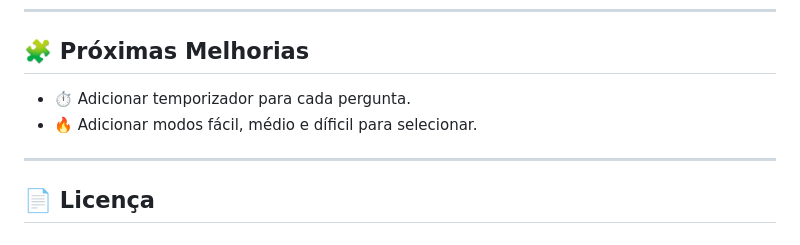
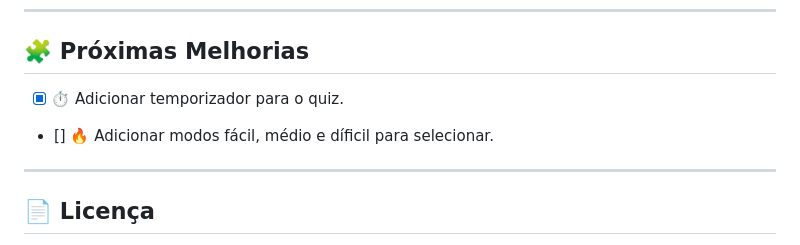
Before and after one commit to Erick-CamposDev/QuizMaster, a Markdown page: docs/README.md, the part around the change. GitHub-like rendering.

Commit message:
Docs: Alterações de checklist no readme

```diff
--- a/docs/README.md
+++ b/docs/README.md
@@ -75,8 +75,8 @@ O layout foi desenvolvido com **princípios de UX simples e diretos**, garantind
 
 ## 🧩 Próximas Melhorias
 
-- ⏱️ Adicionar temporizador para cada pergunta.
-- 🔥 Adicionar modos fácil, médio e díficil para selecionar.
+- [x] ⏱️ Adicionar temporizador para o quiz.
+- [] 🔥 Adicionar modos fácil, médio e díficil para selecionar.
 
 ---
 
```
